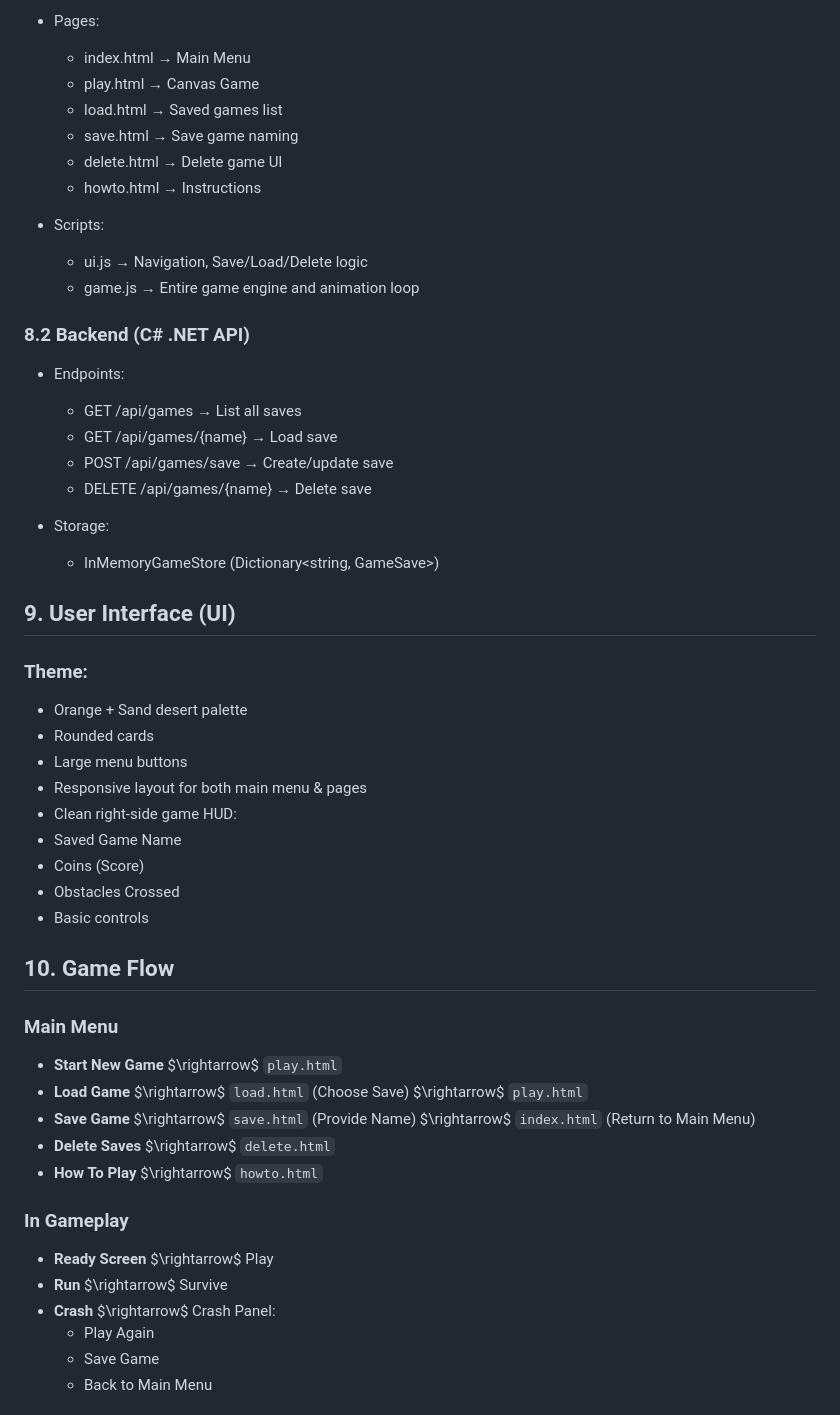
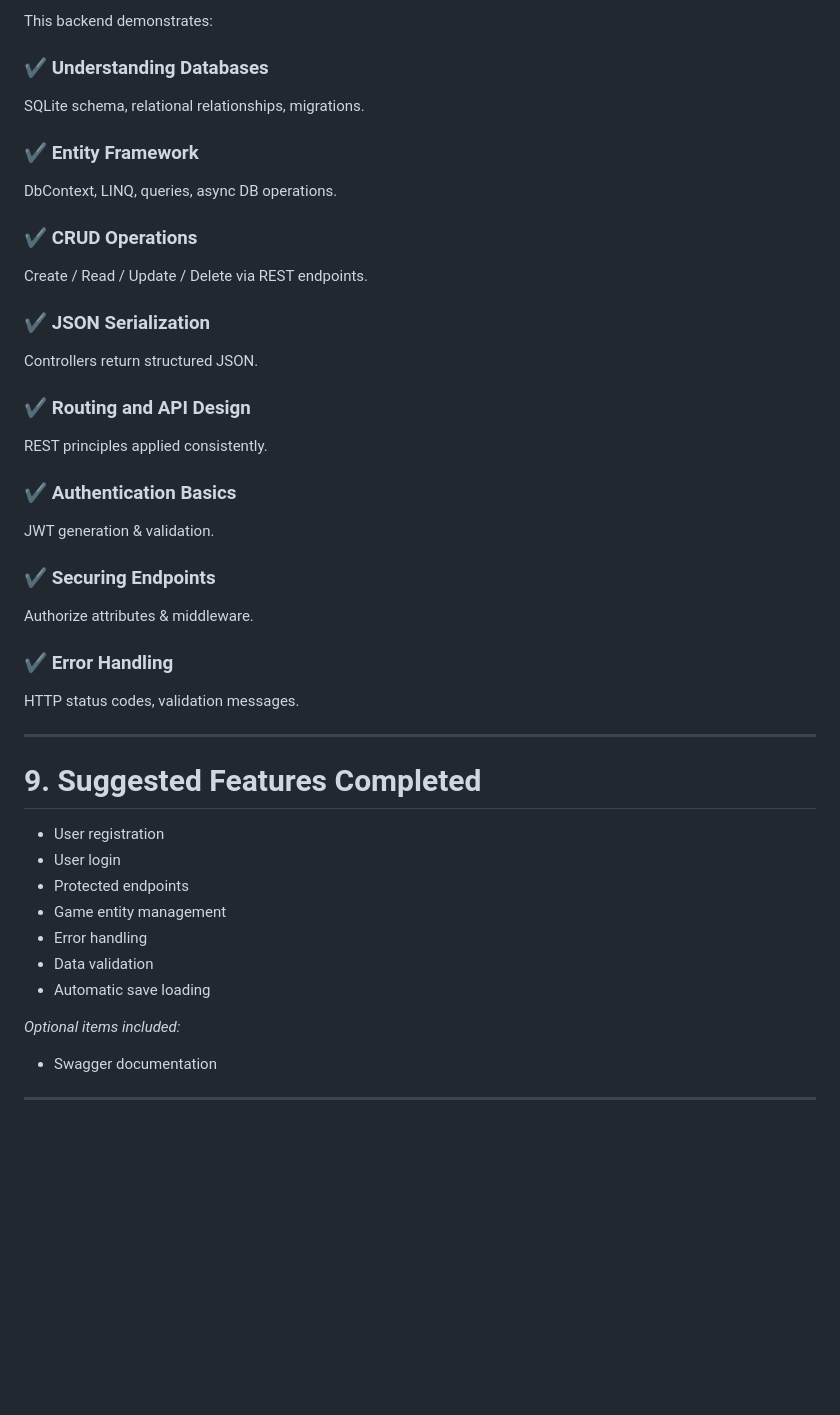
Before and after one commit to shubhamgupta-bp/Desert-Hopper, a Markdown page: GDD.md, the part around the change printed below. GitHub-like rendering; blank space fills up the shorter version.

```diff
--- a/GDD.md
+++ b/GDD.md
@@ -122,57 +121,43 @@ All obstacles appear randomly but follow logic to avoid overlapping.
 
-- Pages:
-    - index.html → Main Menu
-    - play.html → Canvas Game
-    - load.html → Saved games list
-    - save.html → Save game naming
-    - delete.html → Delete game UI
-    - howto.html → Instructions
+This backend demonstrates:
 
-- Scripts:
-    - ui.js → Navigation, Save/Load/Delete logic
-    - game.js → Entire game engine and animation loop
+### ✔ Understanding Databases
+SQLite schema, relational relationships, migrations.
 
-### 8.2 Backend (C# .NET API)
+### ✔ Entity Framework
+DbContext, LINQ, queries, async DB operations.
 
-- Endpoints:
-    - GET /api/games → List all saves
-    - GET /api/games/{name} → Load save
-    - POST /api/games/save → Create/update save
-    - DELETE /api/games/{name} → Delete save
+### ✔ CRUD Operations
+Create / Read / Update / Delete via REST endpoints.
 
-- Storage:
-    - InMemoryGameStore (Dictionary<string, GameSave>)
+### ✔ JSON Serialization
+Controllers return structured JSON.
 
-## 9. User Interface (UI)
+### ✔ Routing and API Design
+REST principles applied consistently.
 
-### Theme:
+### ✔ Authentication Basics
+JWT generation & validation.
 
-- Orange + Sand desert palette
-- Rounded cards
-- Large menu buttons
-- Responsive layout for both main menu & pages
-- Clean right-side game HUD:
-- Saved Game Name
-- Coins (Score)
-- Obstacles Crossed
-- Basic controls
+### ✔ Securing Endpoints
+Authorize attributes & middleware.
 
-## 10. Game Flow
+### ✔ Error Handling
+HTTP status codes, validation messages.
 
-### Main Menu
+---
 
-* **Start New Game** $\rightarrow$ `play.html`
-* **Load Game** $\rightarrow$ `load.html` (Choose Save) $\rightarrow$ `play.html`
-* **Save Game** $\rightarrow$ `save.html` (Provide Name) $\rightarrow$ `index.html` (Return to Main Menu)
-* **Delete Saves** $\rightarrow$ `delete.html`
-* **How To Play** $\rightarrow$ `howto.html`
+# 9. Suggested Features Completed
+- User registration
+- User login
+- Protected endpoints
+- Game entity management
+- Error handling
+- Data validation
+- Automatic save loading
 
-### In Gameplay
+*Optional items included:*
+- Swagger documentation
 
-* **Ready Screen** $\rightarrow$ Play
-* **Run** $\rightarrow$ Survive
-* **Crash** $\rightarrow$ Crash Panel:
-    * Play Again
-    * Save Game
-    * Back to Main Menu
+---
 
```
Also changed, not shown: other parts of GDD.md (+92 -118 lines).
